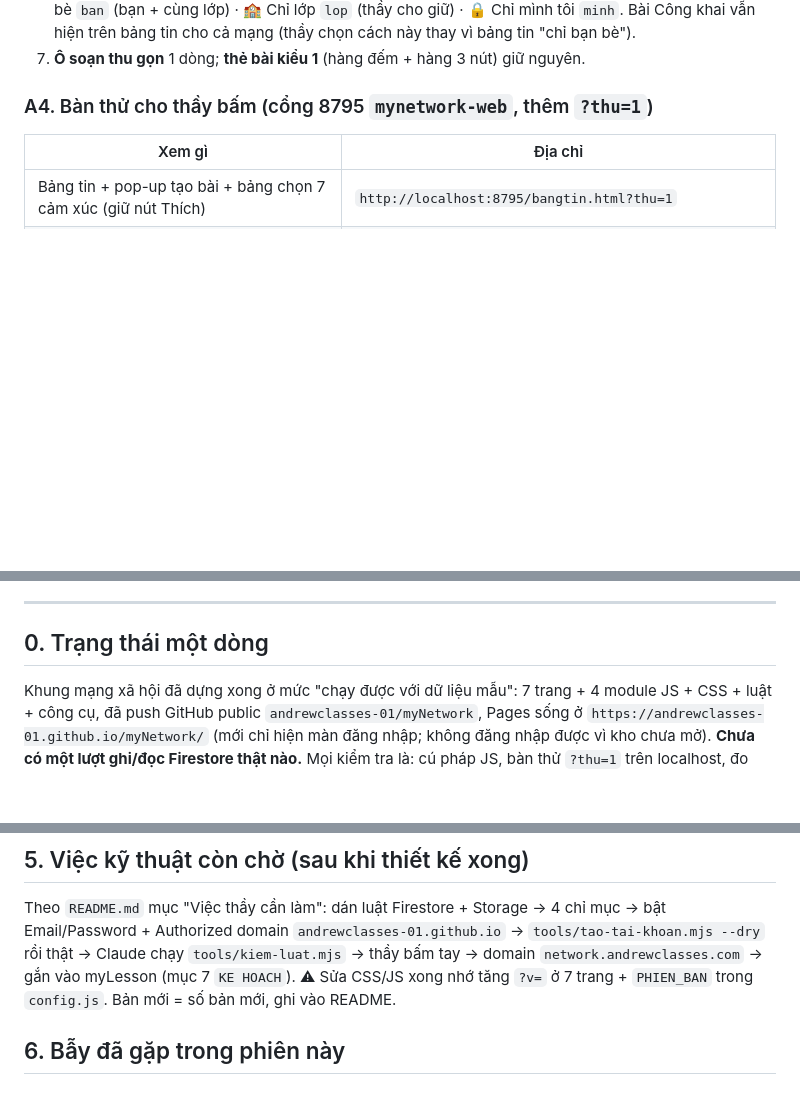
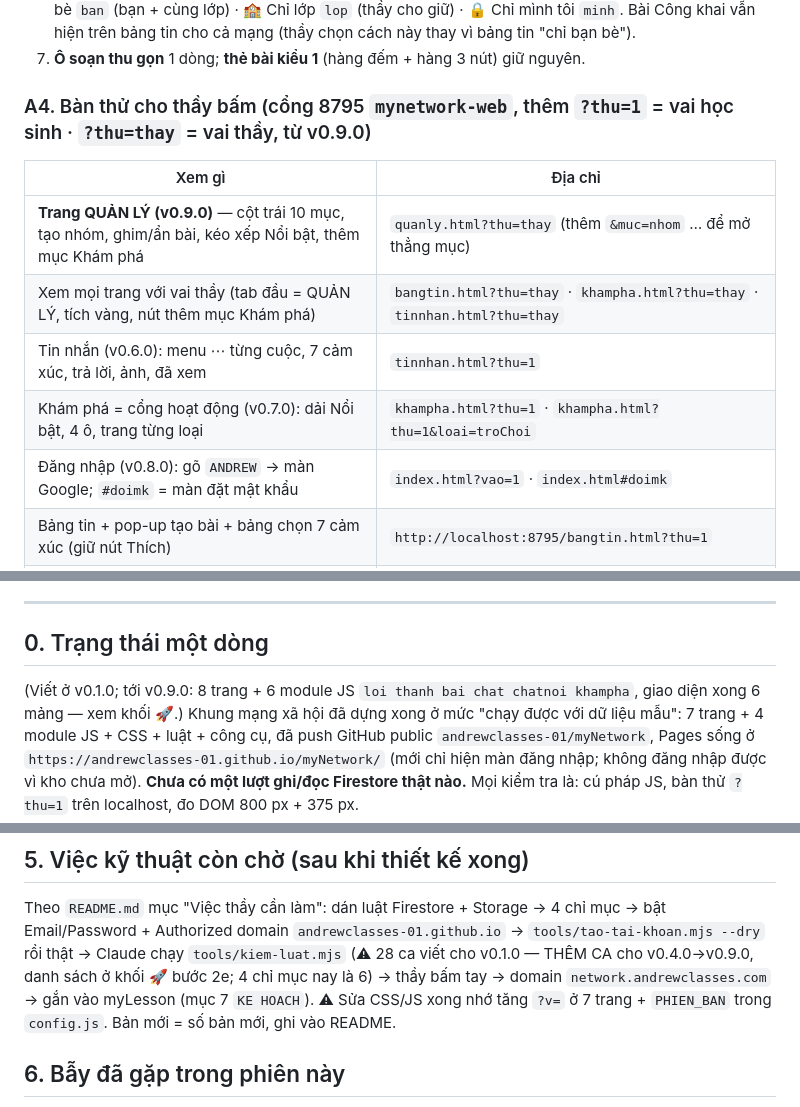
Before and after one commit to andrewclasses-01/myNetwork, a Markdown page: BAN GIAO.md, 3 parts joined by grey strips. GitHub-like rendering; blank space fills up the shorter version.

```diff
--- a/BAN GIAO.md
+++ b/BAN GIAO.md
@@ -47,9 +75,14 @@ Chạy tay: `python -m http.server 88xx --directory "D:/OTHERS/CLAUDE/myNetwork
 6. **Phạm vi bài** (pop-up "Tạo bài viết" mở khi bấm ô "Em đang nghĩ gì?"): 🌐 Công khai `mang` · 👥 Bạn bè `ban` (bạn + cùng lớp) · 🏫 Chỉ lớp `lop` (thầy cho giữ) · 🔒 Chỉ mình tôi `minh`. Bài Công khai vẫn hiện trên bảng tin cho cả mạng (thầy chọn cách này thay vì bảng tin "chỉ bạn bè").
 7. **Ô soạn thu gọn** 1 dòng; **thẻ bài kiểu 1** (hàng đếm + hàng 3 nút) giữ nguyên.
 
-### A4. Bàn thử cho thầy bấm (cổng 8795 `mynetwork-web`, thêm `?thu=1`)
+### A4. Bàn thử cho thầy bấm (cổng 8795 `mynetwork-web`, thêm `?thu=1` = vai học sinh · `?thu=thay` = vai thầy, từ v0.9.0)
 | Xem gì | Địa chỉ |
 |---|---|
+| **Trang QUẢN LÝ (v0.9.0)** — cột trái 10 mục, tạo nhóm, ghim/ẩn bài, kéo xếp Nổi bật, thêm mục Khám phá | `quanly.html?thu=thay` (thêm `&muc=nhom` … để mở thẳng mục) |
+| Xem mọi trang với vai thầy (tab đầu = QUẢN LÝ, tích vàng, nút thêm mục Khám phá) | `bangtin.html?thu=thay` · `khampha.html?thu=thay` · `tinnhan.html?thu=thay` |
+| Tin nhắn (v0.6.0): menu ⋯ từng cuộc, 7 cảm xúc, trả lời, ảnh, đã xem | `tinnhan.html?thu=1` |
+| Khám phá = cổng hoạt động (v0.7.0): dải Nổi bật, 4 ô, trang từng loại | `khampha.html?thu=1` · `khampha.html?thu=1&loai=troChoi` |
+| Đăng nhập (v0.8.0): gõ `ANDREW` → màn Google; `#doimk` = màn đặt mật khẩu | `index.html?vao=1` · `index.html#doimk` |
 | Bảng tin + pop-up tạo bài + bảng chọn 7 cảm xúc (giữ nút Thích) | `http://localhost:8795/bangtin.html?thu=1` |
 | Trang mình (đổi bìa/avatar/sửa giới thiệu) | `canhan.html?thu=1` |
 | Trang bạn CÙNG LỚP (nhắn tin) | `canhan.html?thu=1&uid=hs_1` |
@@ -89,6 +122,7 @@ Chạy tay: `python -m http.server 88xx --directory "D:/OTHERS/CLAUDE/myNetwork
 
 ## 0. Trạng thái một dòng
 
+(Viết ở v0.1.0; tới v0.9.0: 8 trang + 6 module JS `loi thanh bai chat chatnoi khampha`, giao diện xong 6 mảng — xem khối 🚀.)
 Khung mạng xã hội đã dựng xong ở mức "chạy được với dữ liệu mẫu": 7 trang + 4 module JS + CSS +
 luật + công cụ, đã push GitHub public `andrewclasses-01/myNetwork`, Pages sống ở
 `https://andrewclasses-01.github.io/myNetwork/` (mới chỉ hiện màn đăng nhập; không đăng nhập được
@@ -167,7 +201,7 @@ người mẫu ở `NW.Chat.nguoiNhanDuoc` và `bangtin.html` nhánh `ph.banThu`
 
 Theo `README.md` mục "Việc thầy cần làm": dán luật Firestore + Storage → 4 chỉ mục → bật Email/Password +
 Authorized domain `andrewclasses-01.github.io` → `tools/tao-tai-khoan.mjs --dry` rồi thật → Claude chạy
-`tools/kiem-luat.mjs` → thầy bấm tay → domain `network.andrewclasses.com` → gắn vào myLesson (mục 7 `KE HOACH`).
+`tools/kiem-luat.mjs` (⚠ 28 ca viết cho v0.1.0 — THÊM CA cho v0.4.0→v0.9.0, danh sách ở khối 🚀 bước 2e; 4 chỉ mục nay là 6) → thầy bấm tay → domain `network.andrewclasses.com` → gắn vào myLesson (mục 7 `KE HOACH`).
 ⚠ Sửa CSS/JS xong nhớ tăng `?v=` ở 7 trang + `PHIEN_BAN` trong `config.js`. Bản mới = số bản mới, ghi vào README.
 
 ## 6. Bẫy đã gặp trong phiên này
```
Also changed, not shown: other parts of BAN GIAO.md (+33 -5 lines).
